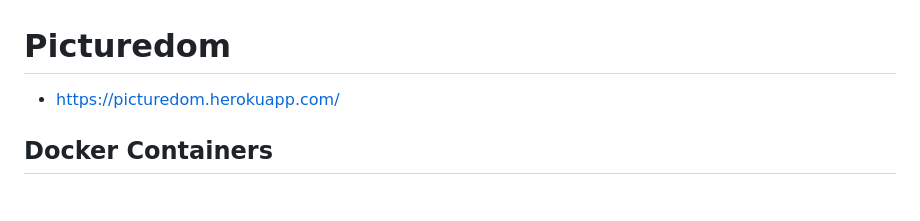
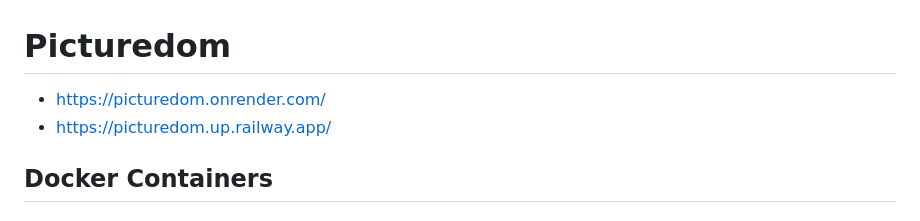
Before and after one commit to Azzarox/Picturedom, a Markdown page: README.md, the part around the change. GitHub-like rendering.

Commit message:
Replace Heroku link with Render and Railway links
Updated live site links in the README file.

```diff
--- a/README.md
+++ b/README.md
@@ -1,6 +1,7 @@
 # Picturedom
 
--   [https://picturedom.herokuapp.com/](https://picturedom.herokuapp.com/)
+-   [https://picturedom.onrender.com/](https://picturedom.onrender.com/)
+-   [https://picturedom.up.railway.app/](https://picturedom.up.railway.app/)
 
 ## Docker Containers
 
```
